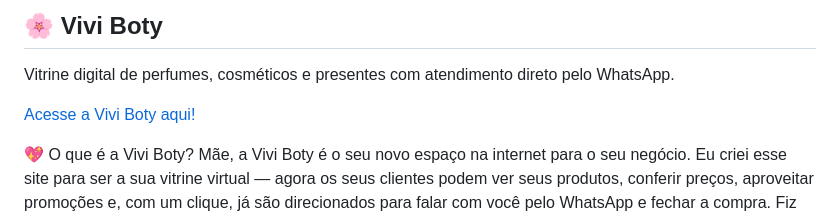
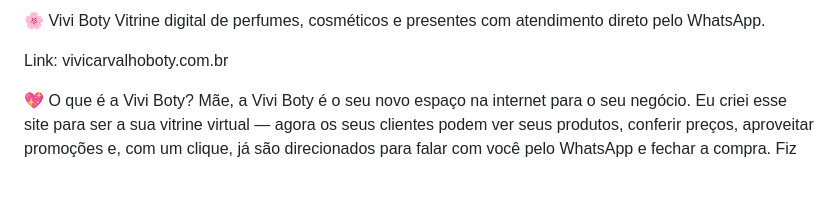
Before and after one commit to Murilo-Rogerio/Vivi-Boty, a Markdown page: README.md, the part around one of its changes. Drawn GitHub-style; blank space fills up the shorter version.

```diff
--- a/README.md
+++ b/README.md
@@ -1,8 +1,7 @@
-
-## 🌸 Vivi Boty
+🌸 Vivi Boty
 Vitrine digital de perfumes, cosméticos e presentes com atendimento direto pelo WhatsApp.
 
-[Acesse a Vivi Boty aqui!](https://vivicarvalhoboty.com.br/)
+Link: vivicarvalhoboty.com.br
 
 💖 O que é a Vivi Boty?
 Mãe, a Vivi Boty é o seu novo espaço na internet para o seu negócio. Eu criei esse site para ser a sua vitrine virtual — agora os seus clientes podem ver seus produtos, conferir preços, aproveitar promoções e, com um clique, já são direcionados para falar com você pelo WhatsApp e fechar a compra. Fiz com muito carinho pra te ajudar a vender mais, alcançar novos clientes e facilitar o seu dia a dia.
```
Also changed, not shown: other parts of README.md (+2 -53 lines).
